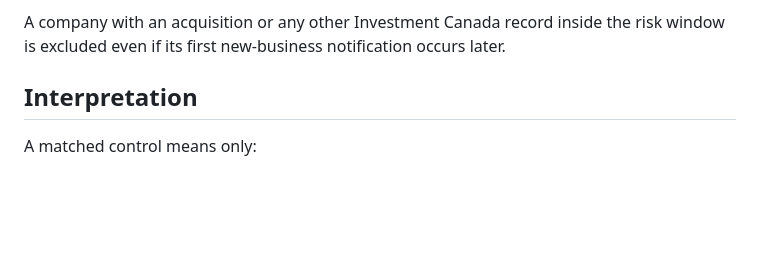
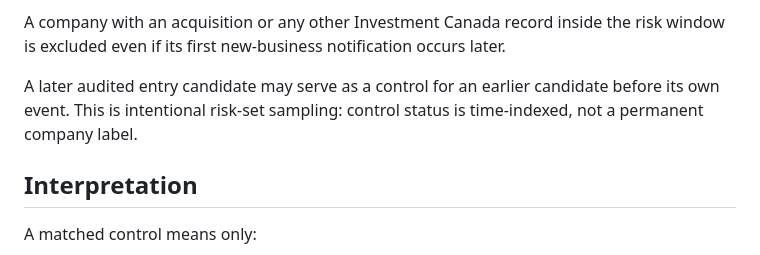
Before and after one commit to JeremyHennessy/AtlanticBridge-Signals, a Markdown page: docs/RISK_SET_CONTROLS.md, the part around the change. Rendered like a GitHub page; blank space fills up the shorter version.

Commit message:
Clarify time-indexed risk-set controls

```diff
--- a/docs/RISK_SET_CONTROLS.md
+++ b/docs/RISK_SET_CONTROLS.md
@@ -26,6 +26,10 @@ For each audited `TRUE_NEW_ENTRY_CANDIDATE` at notification month `t`:
 A company with an acquisition or any other Investment Canada record inside the
 risk window is excluded even if its first new-business notification occurs
 later.
+
+A later audited entry candidate may serve as a control for an earlier candidate
+before its own event. This is intentional risk-set sampling: control status is
+time-indexed, not a permanent company label.
 
 ## Interpretation
 
```
